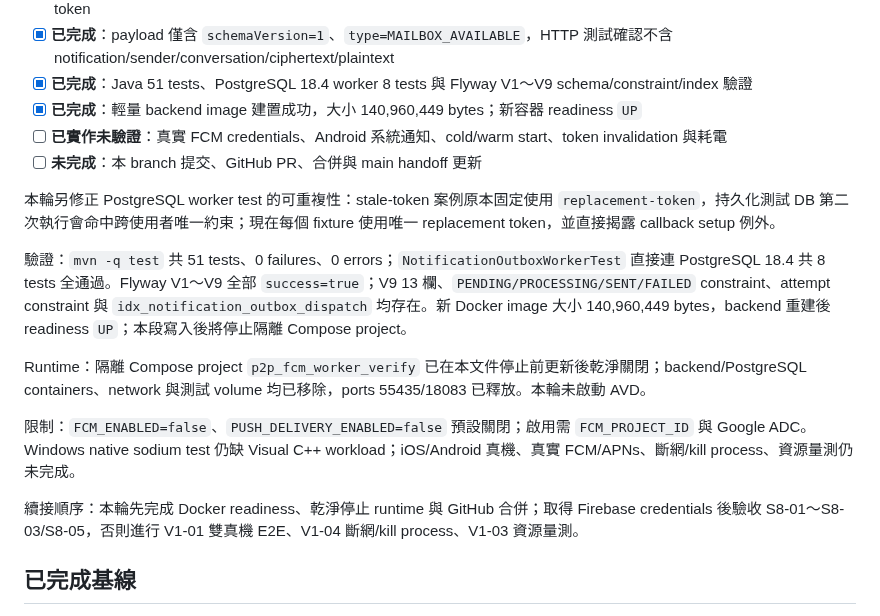
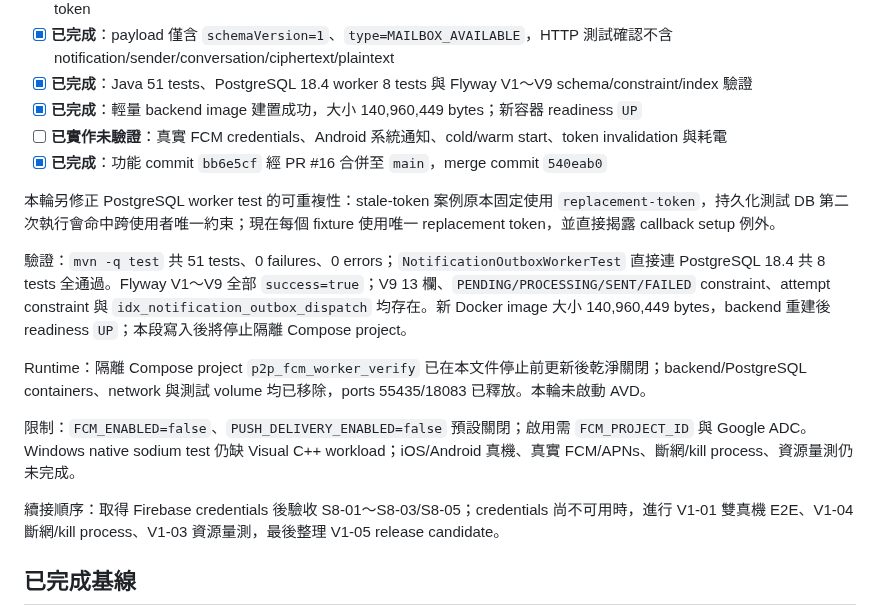
Before and after one commit to leezxt/p2p-chat, a Markdown page: docs/handoff_checklist.md, the part around one of its changes. Rendered like a GitHub page.

Commit message:
Record FCM worker handoff

```diff
--- a/docs/handoff_checklist.md
+++ b/docs/handoff_checklist.md
@@ -25,7 +25,7 @@
 - [x] **已完成**：Java 51 tests、PostgreSQL 18.4 worker 8 tests 與 Flyway V1～V9 schema/constraint/index 驗證
 - [x] **已完成**：輕量 backend image 建置成功，大小 140,960,449 bytes；新容器 readiness `UP`
 - [ ] **已實作未驗證**：真實 FCM credentials、Android 系統通知、cold/warm start、token invalidation 與耗電
-- [ ] **未完成**：本 branch 提交、GitHub PR、合併與 main handoff 更新
+- [x] **已完成**：功能 commit `bb6e5cf` 經 PR #16 合併至 `main`，merge commit `540eab0`
 
 本輪另修正 PostgreSQL worker test 的可重複性：stale-token 案例原本固定使用 `replacement-token`，持久化測試 DB 第二次執行會命中跨使用者唯一約束；現在每個 fixture 使用唯一 replacement token，並直接揭露 callback setup 例外。
 
@@ -35,7 +35,7 @@ Runtime：隔離 Compose project `p2p_fcm_worker_verify` 已在本文件停止
 
 限制：`FCM_ENABLED=false`、`PUSH_DELIVERY_ENABLED=false` 預設關閉；啟用需 `FCM_PROJECT_ID` 與 Google ADC。Windows native sodium test 仍缺 Visual C++ workload；iOS/Android 真機、真實 FCM/APNs、斷網/kill process、資源量測仍未完成。
 
-續接順序：本輪先完成 Docker readiness、乾淨停止 runtime 與 GitHub 合併；取得 Firebase credentials 後驗收 S8-01～S8-03/S8-05，否則進行 V1-01 雙真機 E2E、V1-04 斷網/kill process、V1-03 資源量測。
+續接順序：取得 Firebase credentials 後驗收 S8-01～S8-03/S8-05；credentials 尚不可用時，進行 V1-01 雙真機 E2E、V1-04 斷網/kill process、V1-03 資源量測，最後整理 V1-05 release candidate。
 
 ## 已完成基線
 
```
Also changed, not shown: other parts of docs/handoff_checklist.md (+1 -1 lines).
